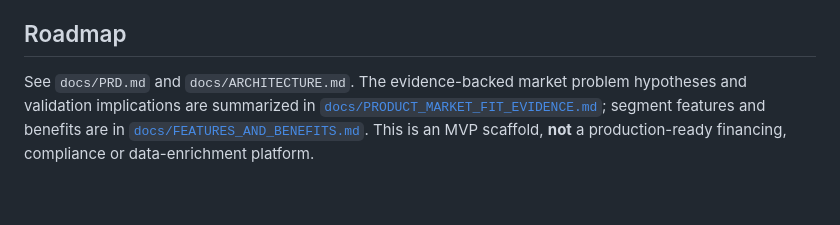
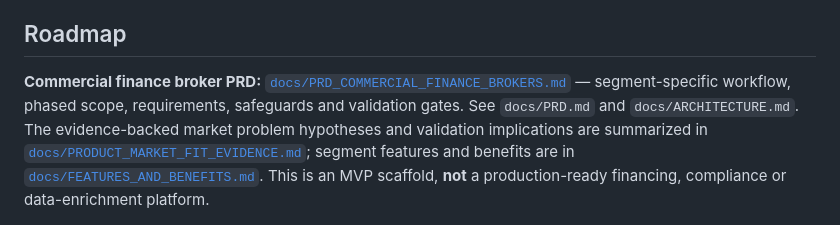
Before and after one commit to Ksdeng1559/Commercialkonnect, a Markdown page: README.md, the part around the change. GitHub-like rendering; blank space fills up the shorter version.

Commit message:
docs: link commercial finance broker PRD

```diff
--- a/README.md
+++ b/README.md
@@ -50,6 +50,8 @@ Brainstorming is underway on this repo's `main` to scope and design the first bu
 - No spec file exists yet — this section is a status pointer for other sessions/tools picking up context, not a committed plan.
 
 ## Roadmap
+
+**Commercial finance broker PRD:** [`docs/PRD_COMMERCIAL_FINANCE_BROKERS.md`](docs/PRD_COMMERCIAL_FINANCE_BROKERS.md) — segment-specific workflow, phased scope, requirements, safeguards and validation gates.
 See `docs/PRD.md` and `docs/ARCHITECTURE.md`. The evidence-backed market problem hypotheses and validation implications are summarized in [`docs/PRODUCT_MARKET_FIT_EVIDENCE.md`](docs/PRODUCT_MARKET_FIT_EVIDENCE.md); segment features and benefits are in [`docs/FEATURES_AND_BENEFITS.md`](docs/FEATURES_AND_BENEFITS.md). This is an MVP scaffold, **not** a production-ready financing, compliance or data-enrichment platform.
 
 **Planned research feature — multi-agent provider evaluation:** Separate research agents will test Exa, Tavily, and Parallel on the same BC project-signal queries, output schema, and research budget, with manual research as a baseline. The evaluation will compare source-backed accuracy, relevance, freshness, duplicates, review time, reliability, and cost per verified project. **This is a plan only; no provider integration or agent bake-off is implemented.** See [`docs/EXA_RESEARCH_INTEGRATION.md`](docs/EXA_RESEARCH_INTEGRATION.md) for the test protocol, safeguards, and rollout gates.
```
